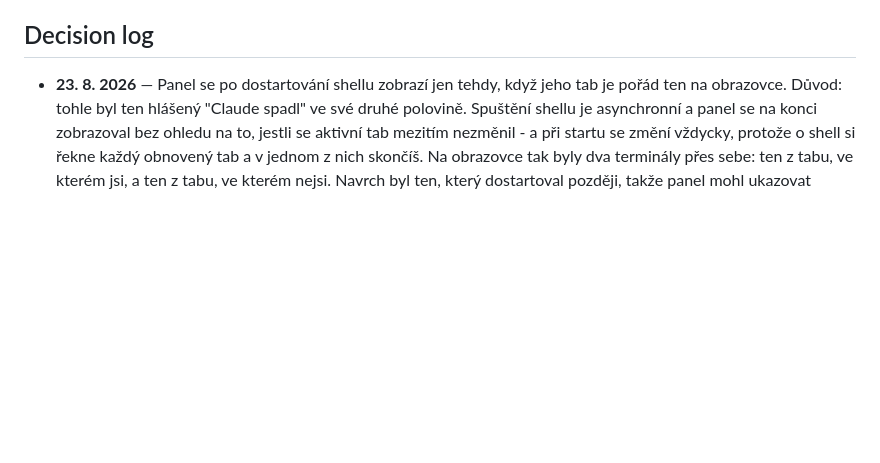
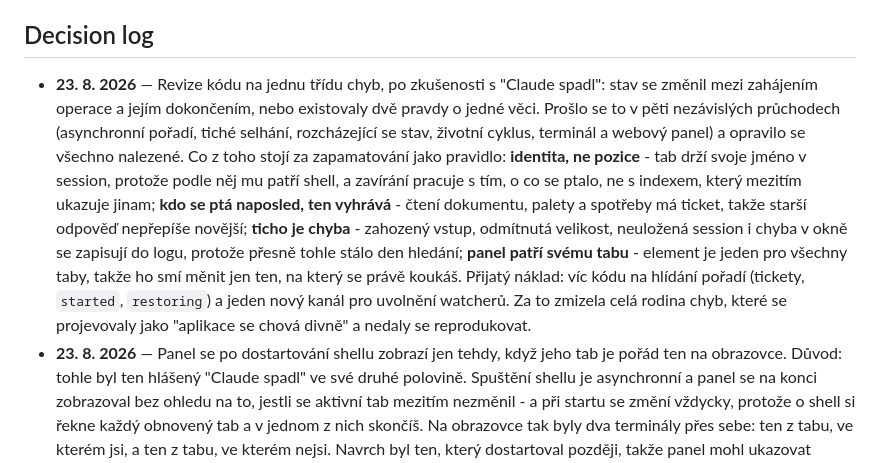
Before and after one commit to miesbjan/ClaudeManager, a Markdown page: ROADMAP.md, the part around the change. Drawn GitHub-style; blank space fills up the shorter version.

Commit message:
Keep the four rules in the decision log too
The README says what changed for anyone using the application; this is the part for
whoever changes it next. Identity rather than position, the newest answer wins, silence
is a bug, and the pane belongs to its tab - with what they cost written down beside them.

Co-Authored-By: Claude Opus 5 (1M context) <noreply@anthropic.com>

```diff
--- a/ROADMAP.md
+++ b/ROADMAP.md
@@ -481,6 +481,22 @@ mezi jedním a druhým; ve skutečnosti jde o dělbu práce.
 
 ## Decision log
 
+- **23. 8. 2026** — Revize kódu na jednu třídu chyb, po zkušenosti s "Claude spadl": stav se
+   změnil mezi zahájením operace a jejím dokončením, nebo existovaly dvě pravdy o jedné věci.
+   Prošlo se to v pěti nezávislých průchodech (asynchronní pořadí, tiché selhání, rozcházející
+   se stav, životní cyklus, terminál a webový panel) a opravilo se všechno nalezené.
+   Co z toho stojí za zapamatování jako pravidlo:
+   **identita, ne pozice** - tab drží svoje jméno v session, protože podle něj mu patří shell,
+   a zavírání pracuje s tím, o co se ptalo, ne s indexem, který mezitím ukazuje jinam;
+   **kdo se ptá naposled, ten vyhrává** - čtení dokumentu, palety a spotřeby má ticket, takže
+   starší odpověď nepřepíše novější;
+   **ticho je chyba** - zahozený vstup, odmítnutá velikost, neuložená session i chyba v okně se
+   zapisují do logu, protože přesně tohle stálo den hledání;
+   **panel patří svému tabu** - element je jeden pro všechny taby, takže ho smí měnit jen ten,
+   na který se právě koukáš.
+   Přijatý náklad: víc kódu na hlídání pořadí (tickety, `started`, `restoring`) a jeden nový
+   kanál pro uvolnění watcherů. Za to zmizela celá rodina chyb, které se projevovaly jako
+   "aplikace se chová divně" a nedaly se reprodukovat.
 - **23. 8. 2026** — Panel se po dostartování shellu zobrazí jen tehdy, když jeho tab je pořád
    ten na obrazovce.
    Důvod: tohle byl ten hlášený "Claude spadl" ve své druhé polovině. Spuštění shellu je
```
